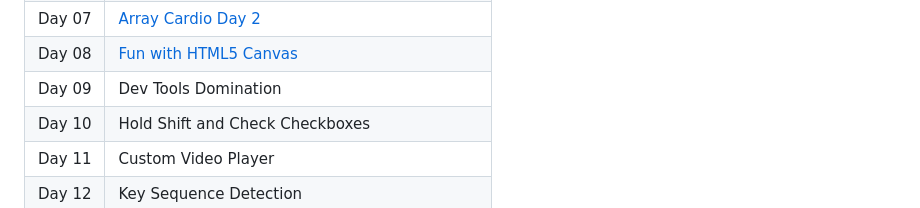
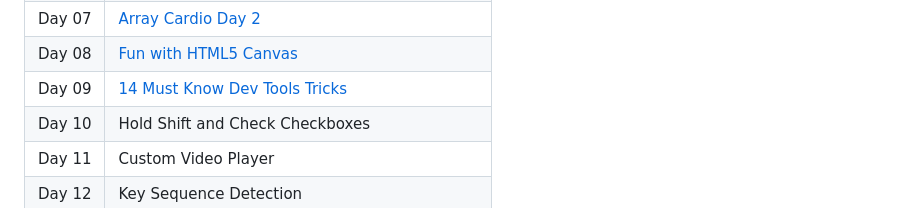
Before and after one commit to DKMitt/javascript30, a Markdown page: README.md, the part around the change. Rendered like a GitHub page.

Commit message:
Day 9 push + README update

```diff
--- a/README.md
+++ b/README.md
@@ -35,7 +35,7 @@ Listed are the JavaScript 30 Challenges, and as they are completed i will be inc
 | Day 06 | [Type Ahead](https://github.com/DKMitt/javascript30/tree/master/Day-06-Type-Ahead "Type Ahead")                                                     |
 | Day 07 | [Array Cardio Day 2](https://github.com/DKMitt/javascript30/tree/master/Day-07-Array-Cardio-Day-2 "Array Cardio Day 2")                             |
 | Day 08 | [Fun with HTML5 Canvas](https://github.com/DKMitt/javascript30/tree/master/Day-08-Fun-with-HTML5-Canvas "Fun with HTML5 Canvas")                    |
-| Day 09 | Dev Tools Domination                                                                                                                                |
+| Day 09 | [14 Must Know Dev Tools Tricks](https://github.com/DKMitt/javascript30/tree/master/Day-09-14-Must-Know-Dev-Tools-Tricks "14 Must Know Dev Tools Tricks")        |
 | Day 10 | Hold Shift and Check Checkboxes                                                                                                                     |
 | Day 11 | Custom Video Player                                                                                                                                 |
 | Day 12 | Key Sequence Detection                                                                                                                              |
```
Also changed, not shown: Day-09-14-Must-Know-Dev-Tools-Tricks/README.md (added, +14 -0 lines), Day-09-14-Must-Know-Dev-Tools-Tricks/images/day-9.gif (added), 1 other file.
